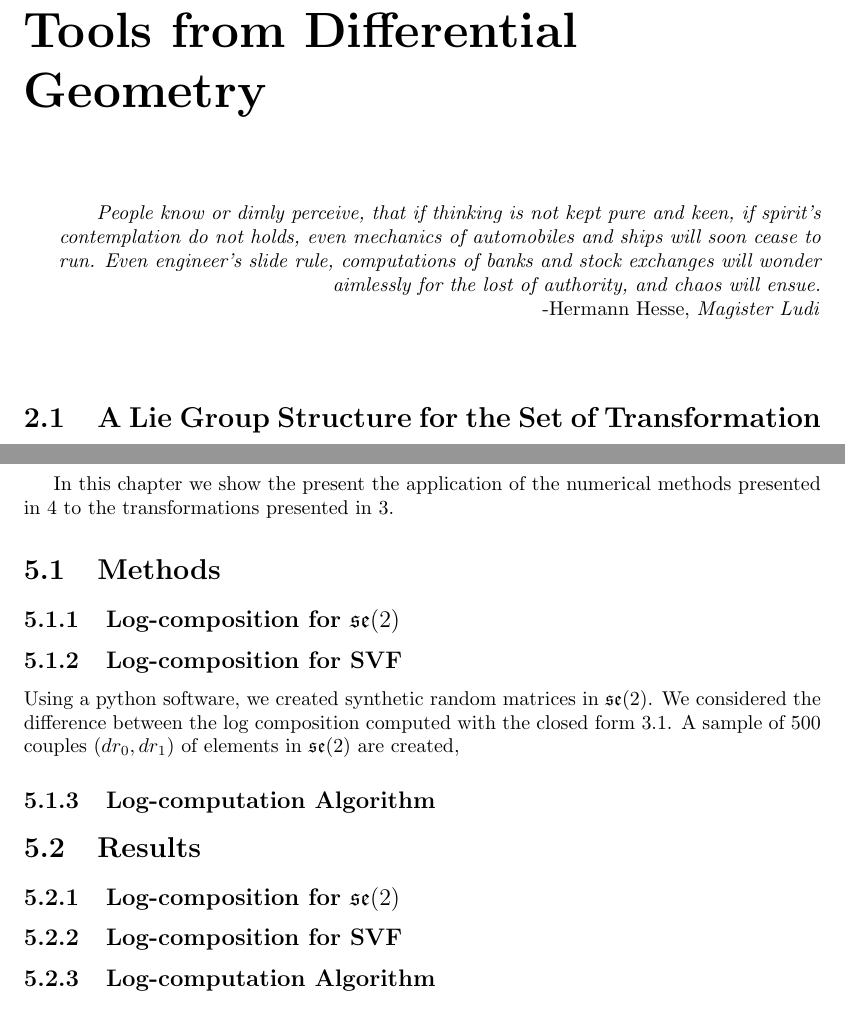
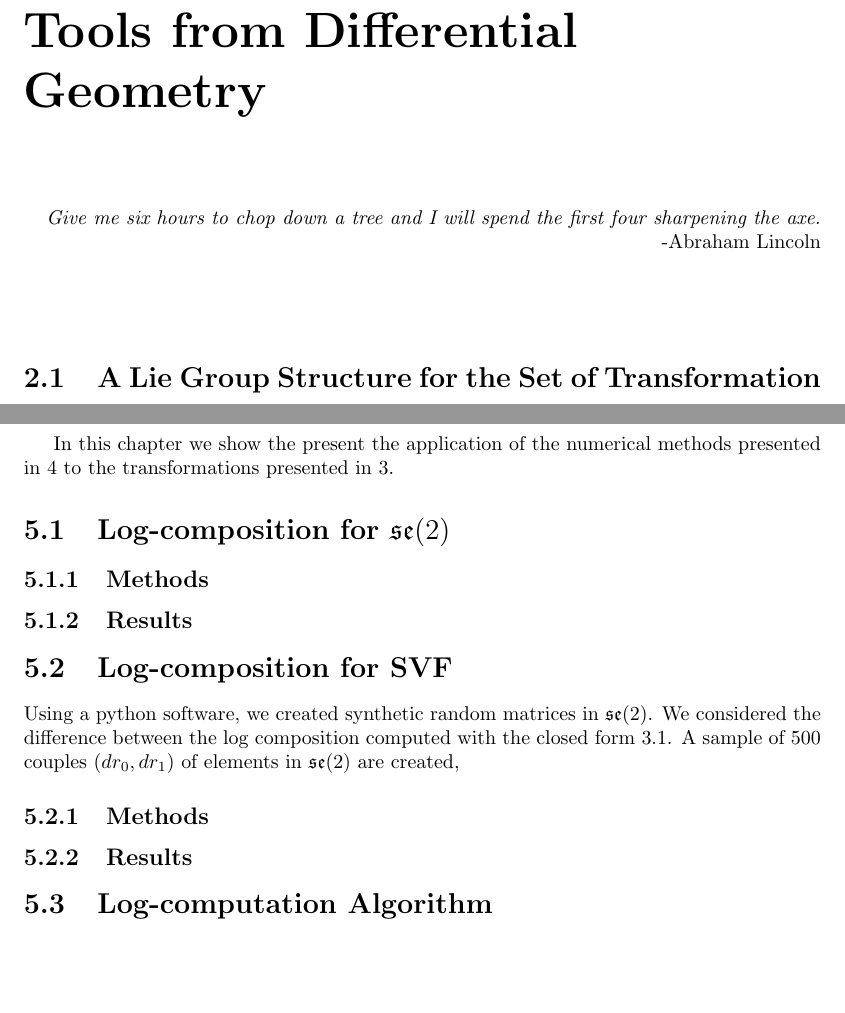
Before and after one commit to SebastianoF/MResThesis, a LaTeX thesis (main.tex, which reads chapters/Ch_results.tex, chapters/Ch_tools.tex): two parts of pages 17 and 39 of 45, joined at a grey line, cut so that both start at the same text, the shorter picture padded with empty space. Compiled offline with pdfLaTeX.

Commit message:
Methods results se2 update

```diff
--- a/chapters/Ch_results.tex
+++ b/chapters/Ch_results.tex
@@ -11,51 +11,53 @@
 In this chapter we show the present the application of the numerical methods presented in \ref{ch:log_computations} to the transformations presented in \ref{ch:spatial_transformations}.
 
 
-
 % % % % % % % % % % % % % % % % % % % % % % % % % % % % % % % % % % % % % %
-% % SECTION
 % % % % % % % % % % % % % % % % % % % % % % % % % % % % % % % % % % % % % %
-\section{Methods}
+% % % % % % % % % % % % % % % % % % % % % % % % % % % % % % % % % % % % % %
+\section{Log-composition for $\mathfrak{se}(2)$}
 
 
 % % % % % % % % % % % % % % % % % % % % % % % % % % % % % % % % % % % % % %
 % % % % % % % % % % % % % % % % % % % % % % % % % % % % % % % % % % % % % %
-\subsection{Log-composition for $\mathfrak{se}(2)$}
-
+\subsection{Methods}
 
 % % % % % % % % % % % % % % % % % % % % % % % % % % % % % % % % % % % % % %
 % % % % % % % % % % % % % % % % % % % % % % % % % % % % % % % % % % % % % %
-\subsection{Log-composition for SVF}
-Using a python software, we created synthetic random matrices in $\mathfrak{se}(2)$. We considered the difference between the log composition computed with the closed form \ref{eq:log_composition_se2_closed_form}.
-A sample of $500$ couples $(dr_0,dr_1)$ of elements in $\mathfrak{se}(2)$ are created,
+\subsection{Results}
 
 
 
 % % % % % % % % % % % % % % % % % % % % % % % % % % % % % % % % % % % % % %
 % % % % % % % % % % % % % % % % % % % % % % % % % % % % % % % % % % % % % %
-\subsection{Log-computation Algorithm}
-
-
-% % % % % % % % % % % % % % % % % % % % % % % % % % % % % % % % % % % % % %
-% % SECTION
-% % % % % % % % % % % % % % % % % % % % % % % % % % % % % % % % % % % % % %
-\section{Results}
-
-% % % % % % % % % % % % % % % % % % % % % % % % % % % % % % % % % % % % % %
-% % % % % % % % % % % % % % % % % % % % % % % % % % % % % % % % % % % % % %
-\subsection{Log-composition for $\mathfrak{se}(2)$}
+\section{Log-composition for SVF}
+Using a python software, we created synthetic random matrices in $\mathfrak{se}(2)$. We considered the difference between the log composition computed with the closed form \ref{eq:log_composition_se2_closed_form}.
+A sample of $500$ couples $(dr_0,dr_1)$ of elements in $\mathfrak{se}(2)$ are created,
 
 
 % % % % % % % % % % % % % % % % % % % % % % % % % % % % % % % % % % % % % %
 % % % % % % % % % % % % % % % % % % % % % % % % % % % % % % % % % % % % % %
-\subsection{Log-composition for SVF}
+\subsection{Methods}
 
 % % % % % % % % % % % % % % % % % % % % % % % % % % % % % % % % % % % % % %
 % % % % % % % % % % % % % % % % % % % % % % % % % % % % % % % % % % % % % %
-\subsection{Log-computation Algorithm}
+\subsection{Results}
 
 % % % % % % % % % % % % % % % % % % % % % % % % % % % % % % % % % % % % % %
-% % SECTION
+% % % % % % % % % % % % % % % % % % % % % % % % % % % % % % % % % % % % % %
+% % % % % % % % % % % % % % % % % % % % % % % % % % % % % % % % % % % % % %
+\section{Log-computation Algorithm}
+
+% % % % % % % % % % % % % % % % % % % % % % % % % % % % % % % % % % % % % %
+% % % % % % % % % % % % % % % % % % % % % % % % % % % % % % % % % % % % % %
+\subsection{Methods}
+
+% % % % % % % % % % % % % % % % % % % % % % % % % % % % % % % % % % % % % %
+% % % % % % % % % % % % % % % % % % % % % % % % % % % % % % % % % % % % % %
+\subsection{Results}
+
+
+% % % % % % % % % % % % % % % % % % % % % % % % % % % % % % % % % % % % % %
+% % % % % % % % % % % % % % % % % % % % % % % % % % % % % % % % % % % % % %
 % % % % % % % % % % % % % % % % % % % % % % % % % % % % % % % % % % % % % %
 \section{Conclusion and Further Research}\label{ch:conclusions}
 
--- a/chapters/Ch_tools.tex
+++ b/chapters/Ch_tools.tex
@@ -1,7 +1,9 @@
 \chapter{Tools from Differential Geometry}\label{ch:tools}
 
 \begin{flushright}
-	\emph{People know or dimly perceive, that if thinking is not kept pure and keen, if spirit's contemplation do not holds, even mechanics of automobiles and ships will soon cease to run. Even engineer's slide rule, computations of banks and stock exchanges will wonder aimlessly for the lost of authority, and chaos will ensue.} \\ -Hermann Hesse, \emph{Magister Ludi}
+%	\emph{People know or dimly perceive, that if thinking is not kept pure and keen, if spirit's contemplation do not holds, even mechanics of automobiles and ships will soon cease to run. Even engineer's slide rule, computations of banks and stock exchanges will wonder aimlessly for the lost of authority, and chaos will ensue.} \\ -Hermann Hesse, \emph{Magister Ludi}
+\emph{Give me six hours to chop down a tree and I will spend the first four sharpening the axe.}
+\\ -Abraham Lincoln
 \end{flushright}
 
 % % % % % % % % % % % % % % % % % % % % % % % % % % % % % % % % % % % % % %
```
Also changed, not shown: main.pdf, 5 other files.
